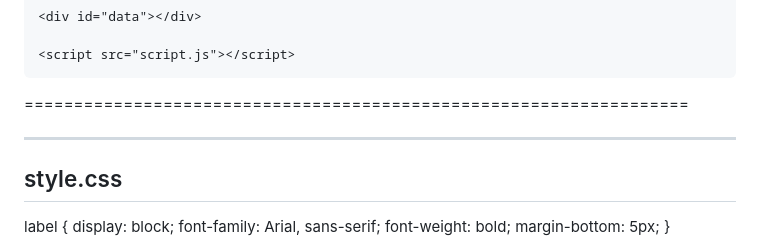
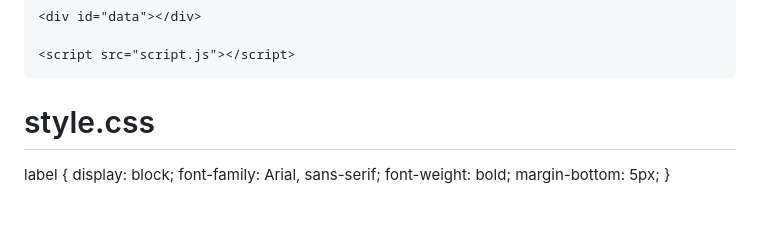
Before and after one commit to ErlanggaGuntur10/webstorage, a Markdown page: README.md, the part around one of its changes. GitHub-like rendering; blank space fills up the shorter version.

```diff
--- a/README.md
+++ b/README.md
@@ -47,11 +46,8 @@
 </body>
 </html>
 
-===================================================================
+# style.css
 
----
-style.css
----
 label {
   display: block;
   font-family: Arial, sans-serif;
```
Also changed, not shown: other parts of README.md (+4 -6 lines).
